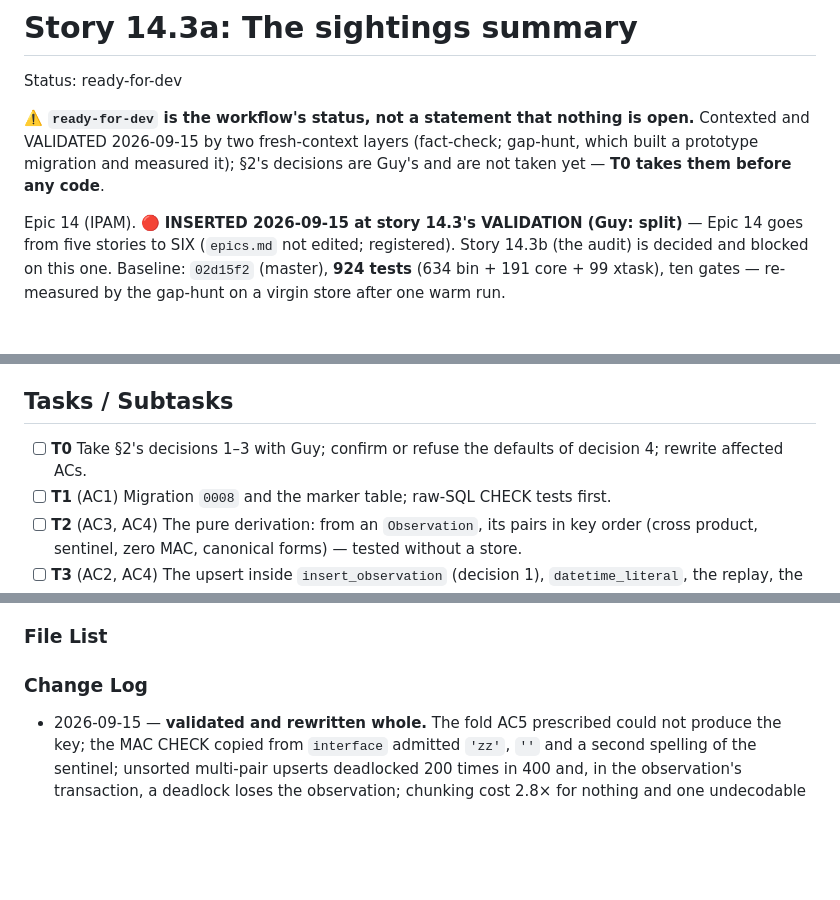
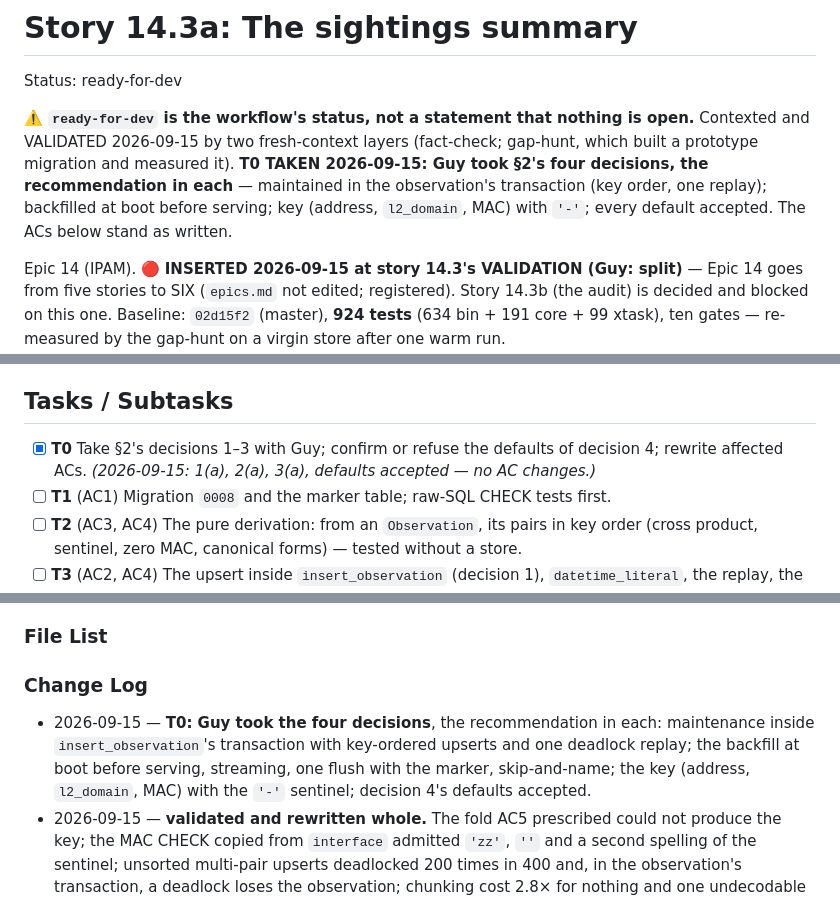
Before and after one commit to guycorbaz/opencmdb, a Markdown page: _bmad-output/implementation-artifacts/14-3a-the-sightings-summary.md, 3 parts joined by grey strips. Rendered like a GitHub page; blank space fills up the shorter version.

Commit message:
Story 14.3a T0: Guy takes the four decisions, the recommendation in each
Co-Authored-By: Claude Opus 5 (1M context) <noreply@anthropic.com>

```diff
--- a/_bmad-output/implementation-artifacts/14-3a-the-sightings-summary.md
+++ b/_bmad-output/implementation-artifacts/14-3a-the-sightings-summary.md
@@ -4,8 +4,9 @@ Status: ready-for-dev
 
 ⚠️ **`ready-for-dev` is the workflow's status, not a statement that nothing is open.** Contexted and
 VALIDATED 2026-09-15 by two fresh-context layers (fact-check; gap-hunt, which built a prototype
-migration and measured it); §2's decisions are Guy's and are not taken yet — **T0 takes them before
-any code**.
+migration and measured it). **T0 TAKEN 2026-09-15: Guy took §2's four decisions, the recommendation in each** —
+maintained in the observation's transaction (key order, one replay); backfilled at boot before serving;
+key (address, `l2_domain`, MAC) with `'-'`; every default accepted. The ACs below stand as written.
 
 Epic 14 (IPAM). 🔴 **INSERTED 2026-09-15 at story 14.3's VALIDATION (Guy: split)** — Epic 14 goes from
 five stories to SIX (`epics.md` not edited; registered). Story 14.3b (the audit) is decided and blocked
@@ -338,8 +339,8 @@ shape:
 
 ## Tasks / Subtasks
 
-- [ ] **T0** Take §2's decisions 1–3 with Guy; confirm or refuse the defaults of decision 4; rewrite
-  affected ACs.
+- [x] **T0** Take §2's decisions 1–3 with Guy; confirm or refuse the defaults of decision 4; rewrite
+  affected ACs. *(2026-09-15: 1(a), 2(a), 3(a), defaults accepted — no AC changes.)*
 - [ ] **T1** (AC1) Migration `0008` and the marker table; raw-SQL CHECK tests first.
 - [ ] **T2** (AC3, AC4) The pure derivation: from an `Observation`, its pairs in key order (cross product,
   sentinel, zero MAC, canonical forms) — tested without a store.
@@ -404,6 +405,10 @@ shape:
 
 ### Change Log
 
+- 2026-09-15 — **T0: Guy took the four decisions**, the recommendation in each: maintenance inside
+  `insert_observation`'s transaction with key-ordered upserts and one deadlock replay; the backfill at
+  boot before serving, streaming, one flush with the marker, skip-and-name; the key (address,
+  `l2_domain`, MAC) with the `'-'` sentinel; decision 4's defaults accepted.
 - 2026-09-15 — **validated and rewritten whole.** The fold AC5 prescribed could not produce the key; the MAC
   CHECK copied from `interface` admitted `'zz'`, `''` and a second spelling of the sentinel; unsorted
   multi-pair upserts deadlocked 200 times in 400 and, in the observation's transaction, a deadlock loses the
```
